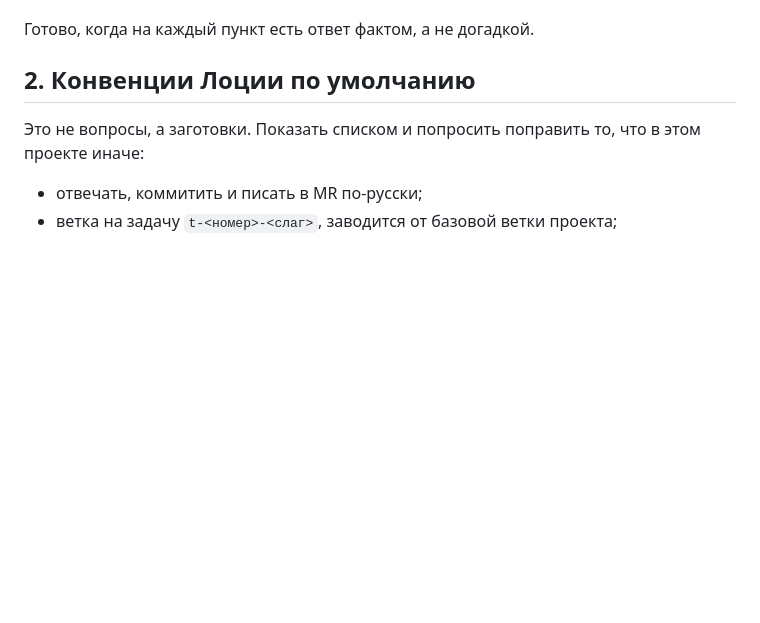
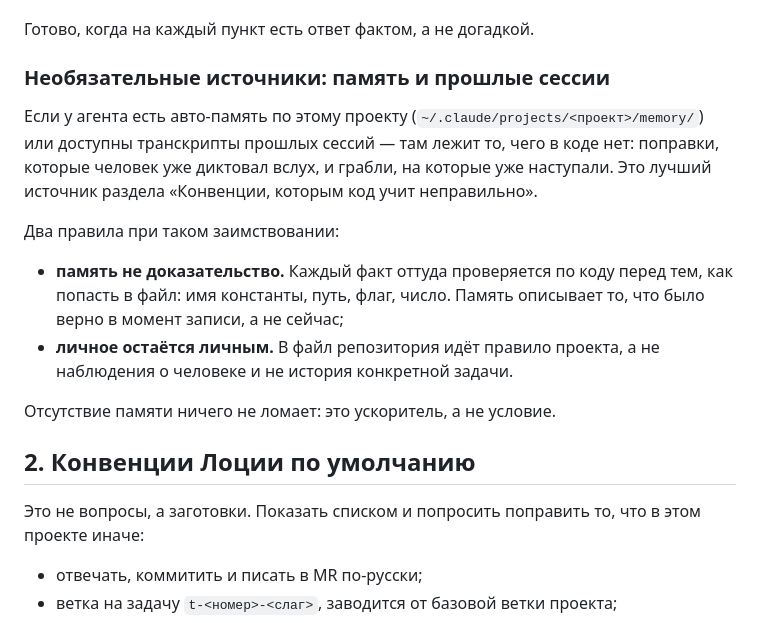
Before and after one commit to inoisy/monorepo-for-multica, a Markdown page: skills/agents-init/SKILL.md, the part around the change. Drawn GitHub-style; blank space fills up the shorter version.

```diff
--- a/skills/agents-init/SKILL.md
+++ b/skills/agents-init/SKILL.md
@@ -63,6 +63,24 @@ description: Собрать рабочий AGENTS.md для проекта Ло
   новый способ, и legacy, агент скопирует ближайшее, то есть legacy.
 
 Готово, когда на каждый пункт есть ответ фактом, а не догадкой.
+
+### Необязательные источники: память и прошлые сессии
+
+Если у агента есть авто-память по этому проекту
+(`~/.claude/projects/<проект>/memory/`) или доступны транскрипты прошлых
+сессий — там лежит то, чего в коде нет: поправки, которые человек уже
+диктовал вслух, и грабли, на которые уже наступали. Это лучший источник
+раздела «Конвенции, которым код учит неправильно».
+
+Два правила при таком заимствовании:
+
+- **память не доказательство.** Каждый факт оттуда проверяется по коду перед
+  тем, как попасть в файл: имя константы, путь, флаг, число. Память
+  описывает то, что было верно в момент записи, а не сейчас;
+- **личное остаётся личным.** В файл репозитория идёт правило проекта, а не
+  наблюдения о человеке и не история конкретной задачи.
+
+Отсутствие памяти ничего не ломает: это ускоритель, а не условие.
 
 ## 2. Конвенции Лоции по умолчанию
 
```
Also changed, not shown: skills/agents-init/AGENTS.template.md (+15 -7 lines), skills/agents-init/CHECKLIST.md (+5 -0 lines).
